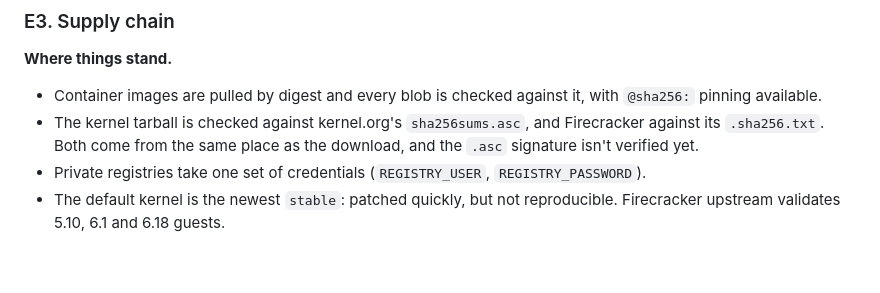
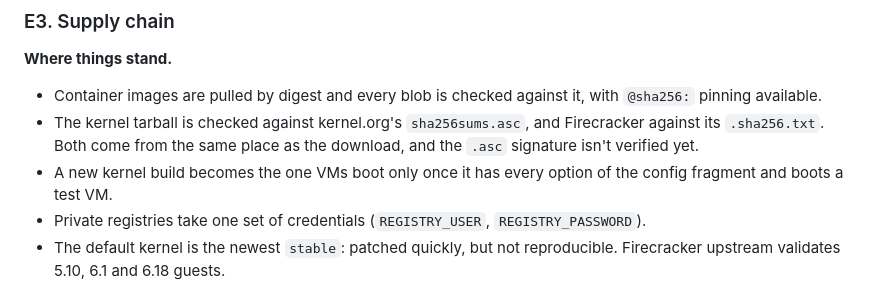
Before and after one commit to carlosbravoa/fcvm, a Markdown page: docs/roadmap.md, the part around the change. Rendered like a GitHub page; blank space fills up the shorter version.

```diff
--- a/docs/roadmap.md
+++ b/docs/roadmap.md
@@ -163,6 +163,8 @@ Still open:
 - The kernel tarball is checked against kernel.org's `sha256sums.asc`, and
   Firecracker against its `.sha256.txt`. Both come from the same place as
   the download, and the `.asc` signature isn't verified yet.
+- A new kernel build becomes the one VMs boot only once it has every
+  option of the config fragment and boots a test VM.
 - Private registries take one set of credentials (`REGISTRY_USER`,
   `REGISTRY_PASSWORD`).
 - The default kernel is the newest `stable`: patched quickly, but not
```
Also changed, not shown: CHANGELOG.md (+19 -1 lines).
